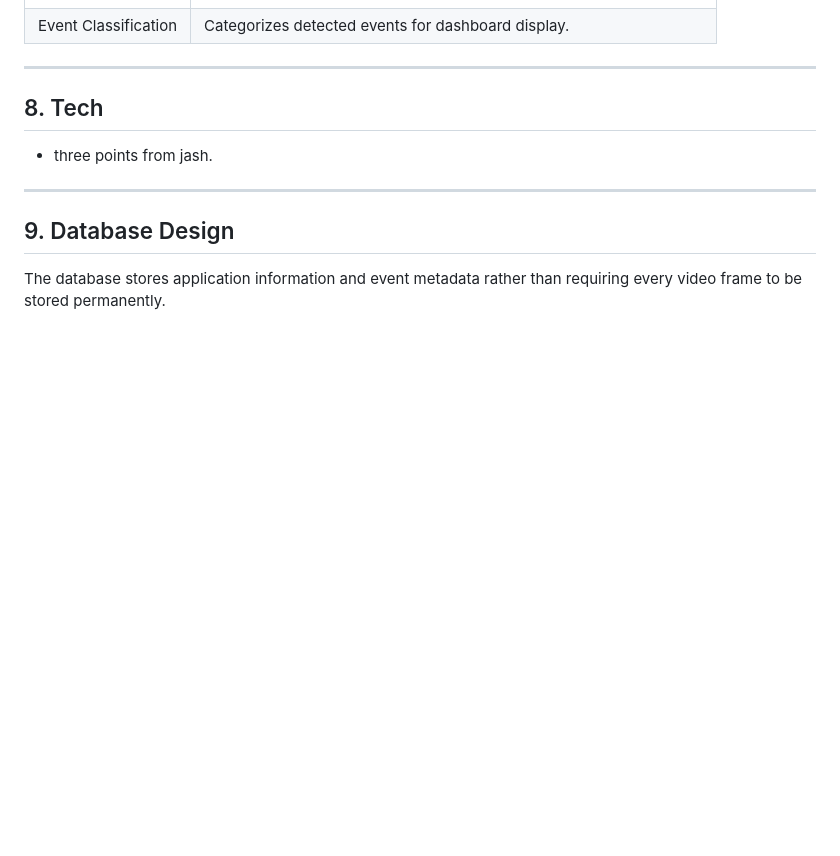
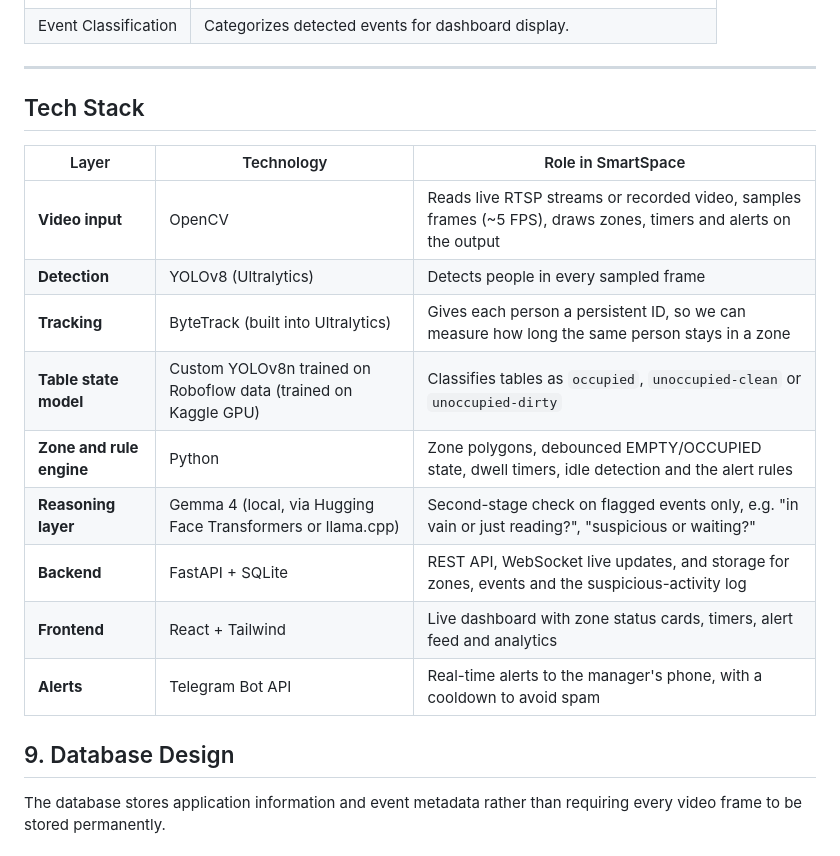
Before and after one commit to AmanRajSharma001/Lenz, a Markdown page: README.md, the part around the change. GitHub-like rendering; blank space fills up the shorter version.

Commit message:
Revise Tech section with technology stack details
Updated the Tech section to include detailed technology stack and their roles in SmartSpace.

```diff
--- a/README.md
+++ b/README.md
@@ -235,11 +235,19 @@ The system uses computer vision to analyze supported video events and assist sec
 
 ---
 
-## 8. Tech
+## Tech Stack
 
-- three points from jash.
-
----
+| Layer | Technology | Role in SmartSpace |
+|---|---|---|
+| **Video input** | OpenCV | Reads live RTSP streams or recorded video, samples frames (~5 FPS), draws zones, timers and alerts on the output |
+| **Detection** | YOLOv8 (Ultralytics) | Detects people in every sampled frame |
+| **Tracking** | ByteTrack (built into Ultralytics) | Gives each person a persistent ID, so we can measure how long the same person stays in a zone |
+| **Table state model** | Custom YOLOv8n trained on Roboflow data (trained on Kaggle GPU) | Classifies tables as `occupied`, `unoccupied-clean` or `unoccupied-dirty` |
+| **Zone and rule engine** | Python | Zone polygons, debounced EMPTY/OCCUPIED state, dwell timers, idle detection and the alert rules |
+| **Reasoning layer** | Gemma 4 (local, via Hugging Face Transformers or llama.cpp) | Second-stage check on flagged events only, e.g. "in vain or just reading?", "suspicious or waiting?" |
+| **Backend** | FastAPI + SQLite | REST API, WebSocket live updates, and storage for zones, events and the suspicious-activity log |
+| **Frontend** | React + Tailwind | Live dashboard with zone status cards, timers, alert feed and analytics |
+| **Alerts** | Telegram Bot API | Real-time alerts to the manager's phone, with a cooldown to avoid spam |
 
 ## 9. Database Design
 
```
